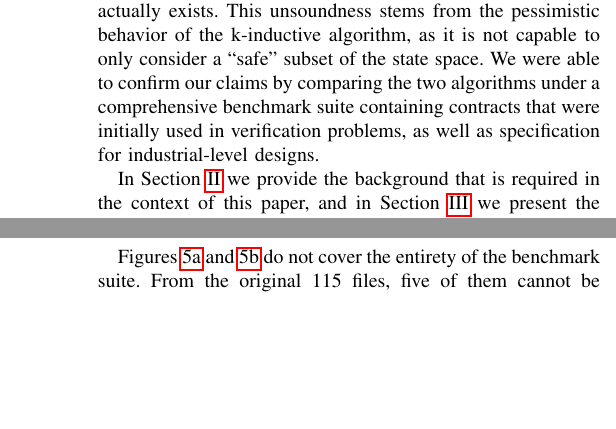
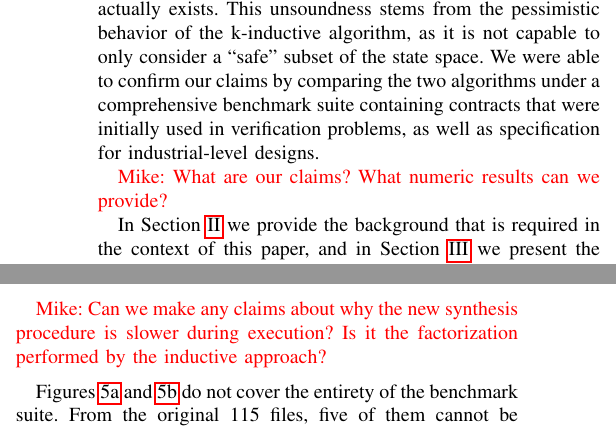
Before and after one commit to andreaskatis/ASE2017FixpointSynthesis, a LaTeX paper (src/document.tex, which reads src/intro.tex, src/results.tex): two parts of the columns of pages 2 and 8 of 11, joined at a grey line, cut so that both start at the same text, the shorter picture padded with empty space. Compiled offline with pdfLaTeX.

Commit message:
MWW: some small questions

```diff
--- a/src/intro.tex
+++ b/src/intro.tex
@@ -51,6 +51,9 @@ by comparing the two algorithms under a comprehensive benchmark suite containing
 contracts that were initially used in verification problems, as well as
 specification for industrial-level designs.
 
+\mike{What are our claims?  What numeric results can we provide?}
+
+
 In Section~\ref{sec:background} we provide the background that is required in the
 context of this paper, and in Section~\ref{sec:synthesis} we present the validity-guided approach to synthesizing
 implementations.
--- a/src/results.tex
+++ b/src/results.tex
@@ -78,6 +78,7 @@ into the transition relation, affecting thus the creation of Model-Based
 Projections by \aeval.
 
 
+\mike{Can we make any claims about why the new synthesis procedure is slower during execution?  Is it the factorization performed by the inductive approach?}
 
 \begin{figure}[h]
 \centering
```
Also changed, not shown: 1 other file.
